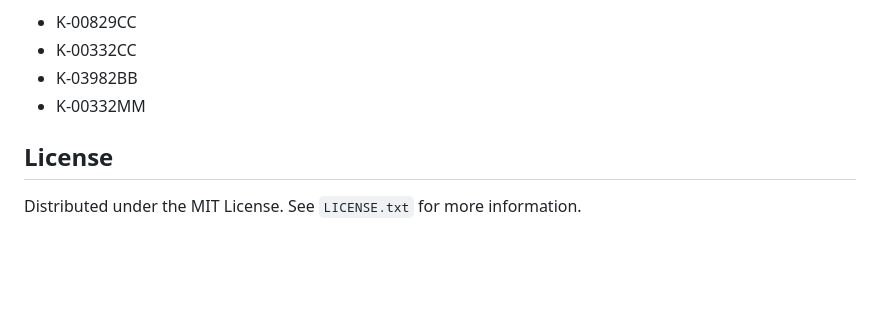
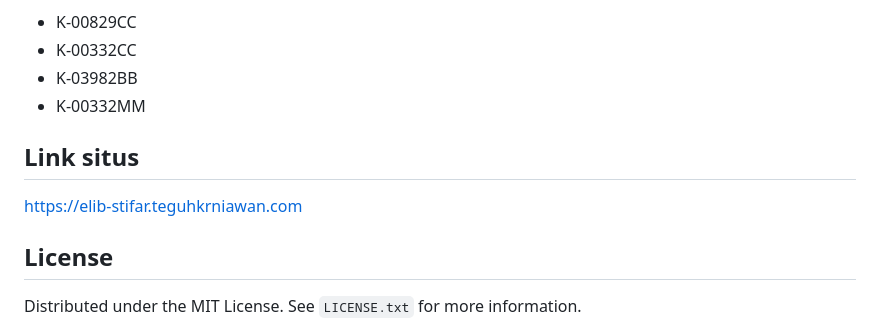
Before and after one commit to teguhkrniawan/elib-stifar, a Markdown page: README.md, the part around the change. Drawn GitHub-style; blank space fills up the shorter version.

Commit message:
perbaiki readme md

```diff
--- a/README.md
+++ b/README.md
@@ -122,6 +122,8 @@ _Below is an example of how you can instruct your audience on installing and set
 - K-03982BB
 - K-00332MM
 
+## Link situs
+https://elib-stifar.teguhkrniawan.com
 
 <!-- LICENSE -->
 ## License
```
